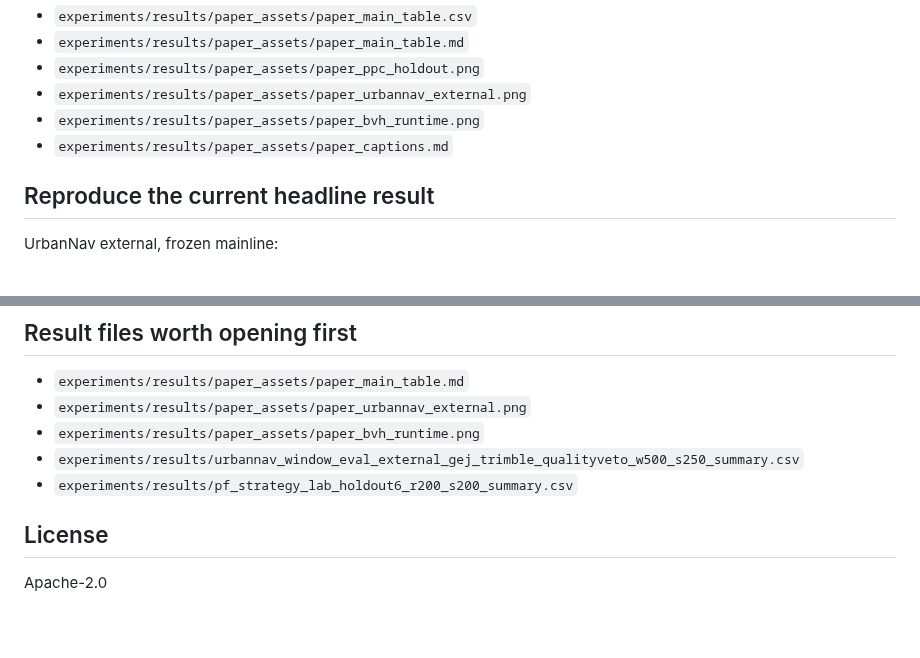
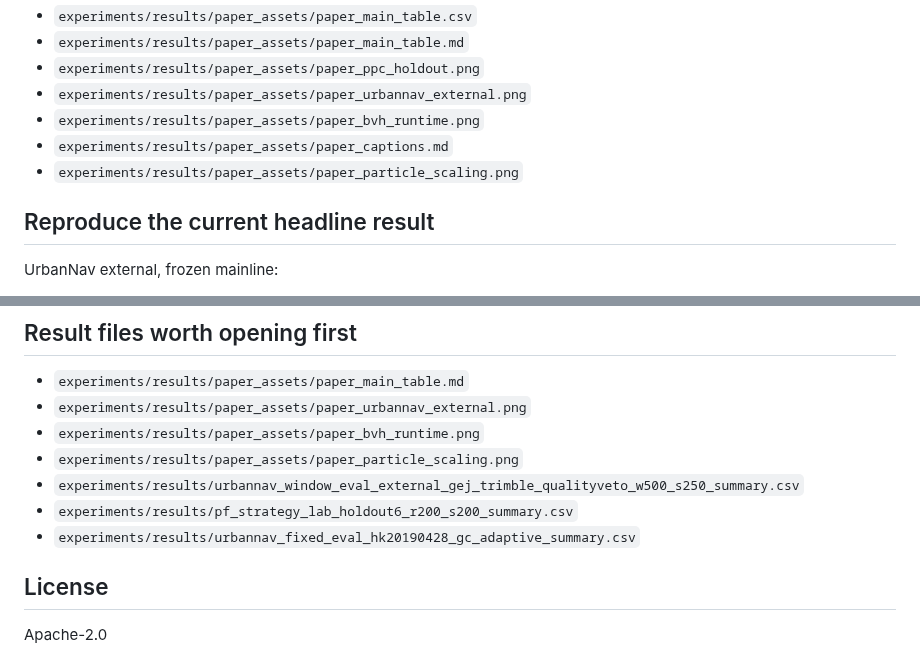
Before and after one commit to rsasaki0109/gnss_gpu, a Markdown page: README.md, 2 parts joined by grey strips. GitHub-like rendering; blank space fills up the shorter version.

```diff
--- a/README.md
+++ b/README.md
@@ -151,6 +162,7 @@ This rebuilds:
 - `experiments/results/paper_assets/paper_urbannav_external.png`
 - `experiments/results/paper_assets/paper_bvh_runtime.png`
 - `experiments/results/paper_assets/paper_captions.md`
+- `experiments/results/paper_assets/paper_particle_scaling.png`
 
 ## Reproduce the current headline result
 
@@ -199,8 +211,10 @@ Main output files:
 - `experiments/results/paper_assets/paper_main_table.md`
 - `experiments/results/paper_assets/paper_urbannav_external.png`
 - `experiments/results/paper_assets/paper_bvh_runtime.png`
+- `experiments/results/paper_assets/paper_particle_scaling.png`
 - `experiments/results/urbannav_window_eval_external_gej_trimble_qualityveto_w500_s250_summary.csv`
 - `experiments/results/pf_strategy_lab_holdout6_r200_s200_summary.csv`
+- `experiments/results/urbannav_fixed_eval_hk20190428_gc_adaptive_summary.csv`
 
 ## License
 
```
Also changed, not shown: other parts of README.md (+17 -6 lines), experiments/results/paper_assets/paper_particle_scaling.png, 1 other file.
